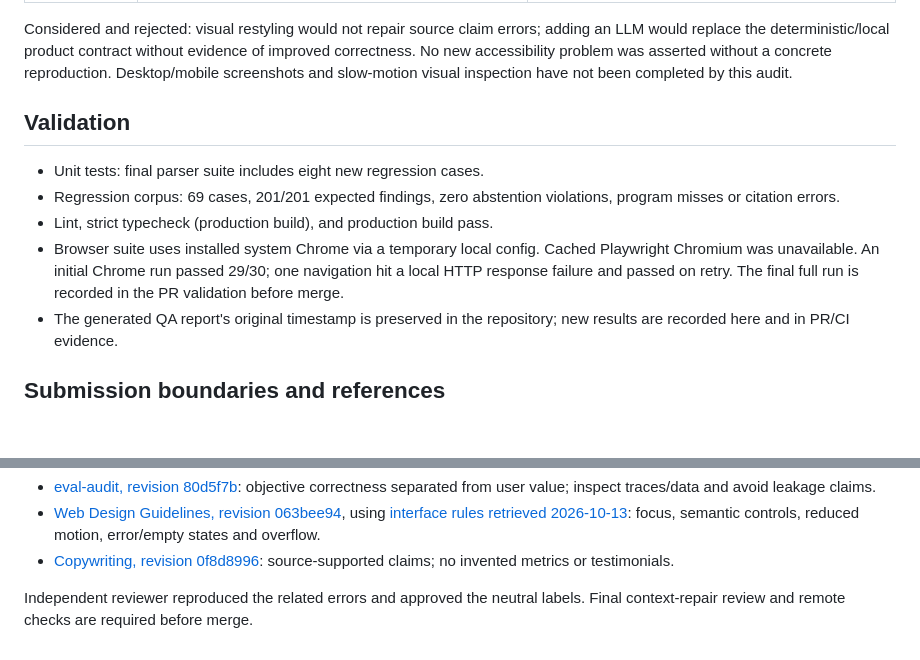
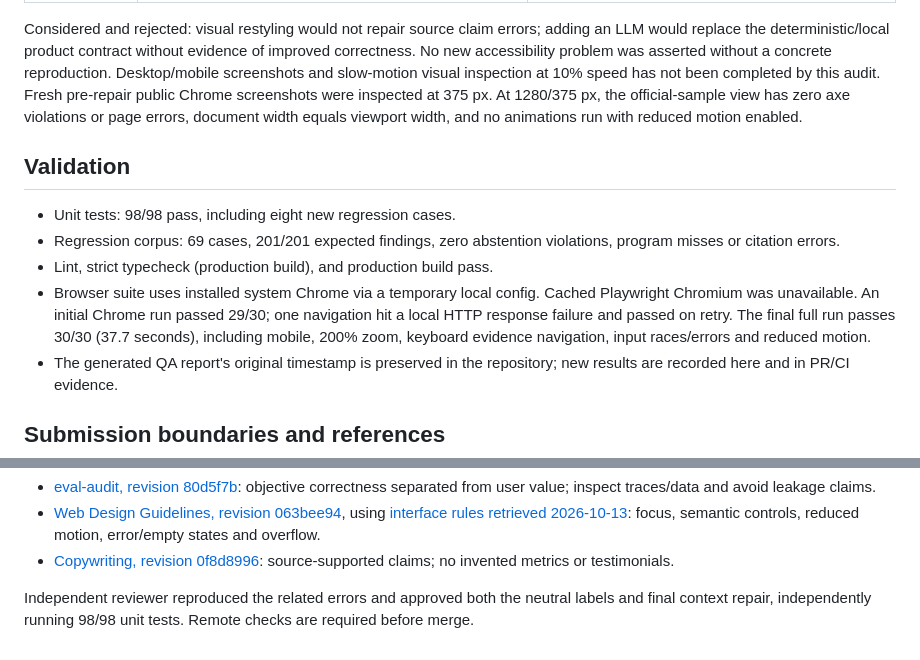
Before and after one commit to sharonbasovich/fineprint-warriorhacks, a Markdown page: docs/audit-2026-10-13.md, 2 parts joined by grey strips. Drawn GitHub-style; blank space fills up the shorter version.

Commit message:
Record final browser verification and independent review

```diff
--- a/docs/audit-2026-10-13.md
+++ b/docs/audit-2026-10-13.md
@@ -47,18 +47,22 @@ Considered and rejected: visual restyling would not repair source claim errors;
 adding an LLM would replace the deterministic/local product contract without
 evidence of improved correctness. No new accessibility problem was asserted
 without a concrete reproduction. Desktop/mobile screenshots and slow-motion
-visual inspection have not been completed by this audit.
+visual inspection at 10% speed has not been completed by this audit. Fresh
+pre-repair public Chrome screenshots were inspected at 375 px. At 1280/375 px,
+the official-sample view has zero axe violations or page errors, document width
+equals viewport width, and no animations run with reduced motion enabled.
 
 ## Validation
 
-- Unit tests: final parser suite includes eight new regression cases.
+- Unit tests: 98/98 pass, including eight new regression cases.
 - Regression corpus: 69 cases, 201/201 expected findings, zero abstention
   violations, program misses or citation errors.
 - Lint, strict typecheck (production build), and production build pass.
 - Browser suite uses installed system Chrome via a temporary local config.
   Cached Playwright Chromium was unavailable. An initial Chrome run passed
   29/30; one navigation hit a local HTTP response failure and passed on retry.
-  The final full run is recorded in the PR validation before merge.
+  The final full run passes 30/30 (37.7 seconds), including mobile, 200% zoom,
+  keyboard evidence navigation, input races/errors and reduced motion.
 - The generated QA report's original timestamp is preserved in the repository;
   new results are recorded here and in PR/CI evidence.
 
@@ -78,5 +82,6 @@ Applied Markdown methodology only, with no third-party skill installation:
 - [Web Design Guidelines, revision 063bee94](https://github.com/vercel-labs/agent-skills/blob/063bee94c3f4df8453406c830b0a7df0f2860278/skills/web-design-guidelines/SKILL.md), using [interface rules retrieved 2026-10-13](https://raw.githubusercontent.com/vercel-labs/web-interface-guidelines/main/command.md): focus, semantic controls, reduced motion, error/empty states and overflow.
 - [Copywriting, revision 0f8d8996](https://github.com/coreyhaines31/marketingskills/blob/0f8d89961cdf782dd02644b9df3ddc671c21a7f0/skills/copywriting/SKILL.md): source-supported claims; no invented metrics or testimonials.
 
-Independent reviewer reproduced the related errors and approved the neutral
-labels. Final context-repair review and remote checks are required before merge.
+Independent reviewer reproduced the related errors and approved both the neutral
+labels and final context repair, independently running 98/98 unit tests. Remote
+checks are required before merge.
```
